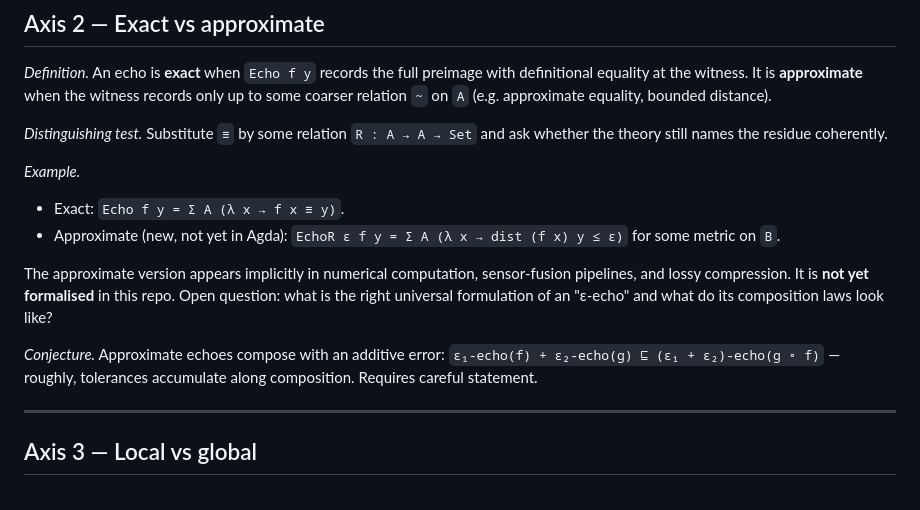
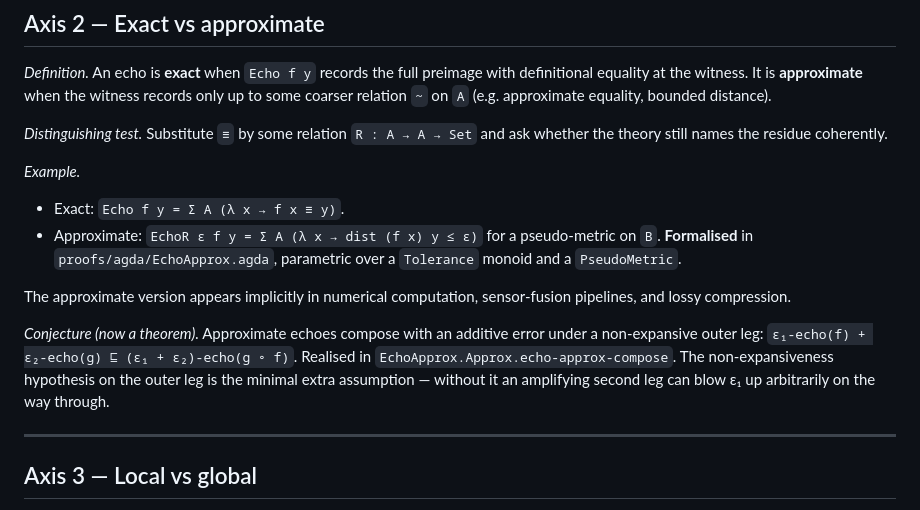
Before and after one commit to hyperpolymath/echo-types, a Markdown page: docs/echo-types/taxonomy.md, the part around the change. GitHub-like rendering.

Commit message:
docs: mark axis-2 approximate echoes as formalised in EchoApprox
roadmap.md: flip [unblocked] → [landed] with the three headline lemmas
listed. taxonomy.md §2: retire the "not yet formalised" / "conjecture"
language; the additive-composition statement is now the theorem
echo-approx-compose under non-expansive outer leg.

Co-Authored-By: Claude Opus 4.7 (1M context) <noreply@anthropic.com>

```diff
--- a/docs/echo-types/taxonomy.md
+++ b/docs/echo-types/taxonomy.md
@@ -47,18 +47,20 @@ and ask whether the theory still names the residue coherently.
 
 *Example.*
 - Exact: `Echo f y = Σ A (λ x → f x ≡ y)`.
-- Approximate (new, not yet in Agda):
-  `EchoR ε f y = Σ A (λ x → dist (f x) y ≤ ε)` for some metric on `B`.
+- Approximate: `EchoR ε f y = Σ A (λ x → dist (f x) y ≤ ε)` for a
+  pseudo-metric on `B`. **Formalised** in `proofs/agda/EchoApprox.agda`,
+  parametric over a `Tolerance` monoid and a `PseudoMetric`.
 
 The approximate version appears implicitly in numerical
-computation, sensor-fusion pipelines, and lossy compression. It is
-**not yet formalised** in this repo. Open question: what is the
-right universal formulation of an "ε-echo" and what do its
-composition laws look like?
+computation, sensor-fusion pipelines, and lossy compression.
 
-*Conjecture.* Approximate echoes compose with an additive error:
-`ε₁-echo(f) + ε₂-echo(g) ⊑ (ε₁ + ε₂)-echo(g ∘ f)` — roughly, tolerances
-accumulate along composition. Requires careful statement.
+*Conjecture (now a theorem).* Approximate echoes compose with an
+additive error under a non-expansive outer leg:
+`ε₁-echo(f) + ε₂-echo(g) ⊑ (ε₁ + ε₂)-echo(g ∘ f)`. Realised in
+`EchoApprox.Approx.echo-approx-compose`. The non-expansiveness
+hypothesis on the outer leg is the minimal extra assumption — without
+it an amplifying second leg can blow ε₁ up arbitrarily on the way
+through.
 
 ---
 
```
Also changed, not shown: docs/echo-types/roadmap.md (+7 -1 lines).
